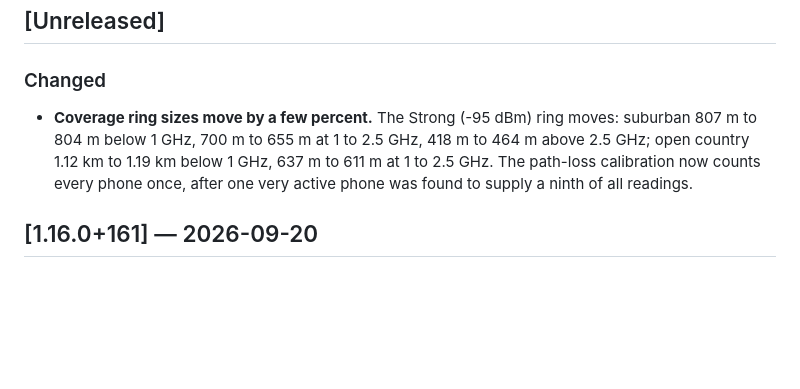
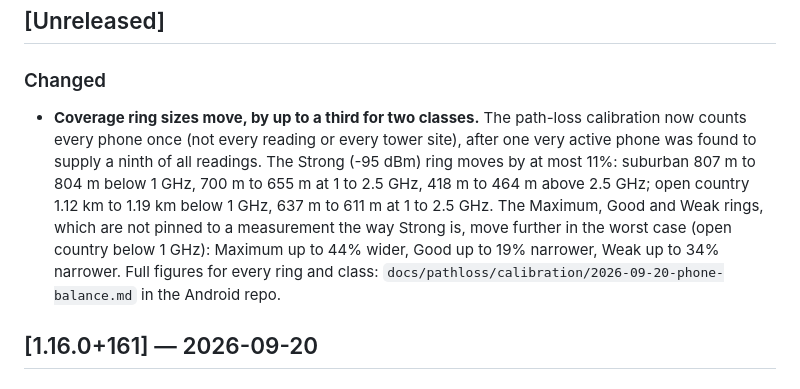
Before and after one commit to bradrushworth/aus_phone_towers_iphone, a Markdown page: CHANGELOG.md, the part around the change. Drawn GitHub-style; blank space fills up the shorter version.

Commit message:
Path-loss model v2: disclose the full rung movement, per review
Same disclosure fix as bradrushworth/aus_phone_towers_java@1c83ade7: the
CHANGELOG bullet quoted only the -95 dBm ring, which understates the change --
the unpinned -85/-105/-115 dBm rings follow the fitted slope, which moved by
up to a third for two classes. Full account and evidence:
docs/pathloss/calibration/2026-09-20-phone-balance.md in the Android repo.

No Dart code changed. flutter test still green (555 passed).

Co-Authored-By: Claude Sonnet 5 <noreply@anthropic.com>

```diff
--- a/CHANGELOG.md
+++ b/CHANGELOG.md
@@ -11,10 +11,15 @@ features and bugs are frequently fixed in both.
 ## [Unreleased]
 
 ### Changed
-- **Coverage ring sizes move by a few percent.** The Strong (-95 dBm) ring moves: suburban 807 m to
-  804 m below 1 GHz, 700 m to 655 m at 1 to 2.5 GHz, 418 m to 464 m above 2.5 GHz; open country
-  1.12 km to 1.19 km below 1 GHz, 637 m to 611 m at 1 to 2.5 GHz. The path-loss calibration now
-  counts every phone once, after one very active phone was found to supply a ninth of all readings.
+- **Coverage ring sizes move, by up to a third for two classes.** The path-loss calibration now
+  counts every phone once (not every reading or every tower site), after one very active phone was
+  found to supply a ninth of all readings. The Strong (-95 dBm) ring moves by at most 11%: suburban
+  807 m to 804 m below 1 GHz, 700 m to 655 m at 1 to 2.5 GHz, 418 m to 464 m above 2.5 GHz; open
+  country 1.12 km to 1.19 km below 1 GHz, 637 m to 611 m at 1 to 2.5 GHz. The Maximum, Good and Weak
+  rings, which are not pinned to a measurement the way Strong is, move further in the worst case
+  (open country below 1 GHz): Maximum up to 44% wider, Good up to 19% narrower, Weak up to 34%
+  narrower. Full figures for every ring and class:
+  `docs/pathloss/calibration/2026-09-20-phone-balance.md` in the Android repo.
 
 ## [1.16.0+161] — 2026-09-20
 
```
